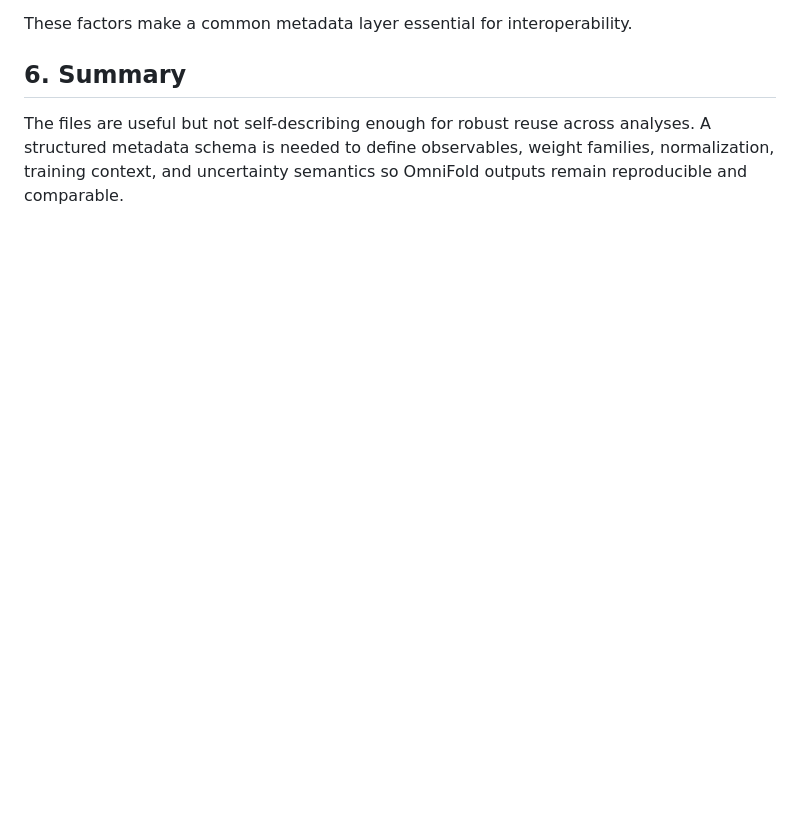
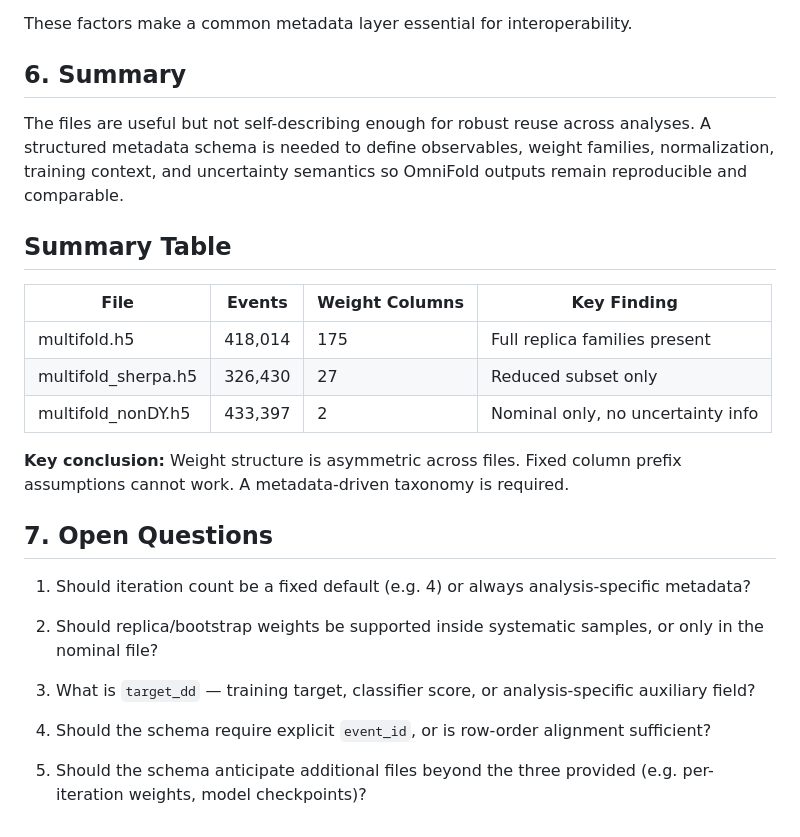
Before and after one commit to aashirvad08/omnifold-, a Markdown page: docs/gap_analysis.md, the part around one of its changes. Drawn GitHub-style; blank space fills up the shorter version.

Commit message:
update gap_analysis

```diff
--- a/docs/gap_analysis.md
+++ b/docs/gap_analysis.md
@@ -109,3 +110,31 @@ These factors make a common metadata layer essential for interoperability.
 ## 6. Summary
 
 The files are useful but not self-describing enough for robust reuse across analyses. A structured metadata schema is needed to define observables, weight families, normalization, training context, and uncertainty semantics so OmniFold outputs remain reproducible and comparable.
+
+## Summary Table
+
+| File                | Events  | Weight Columns | Key Finding                       |
+| ------------------- | ------- | -------------- | --------------------------------- |
+| multifold.h5        | 418,014 | 175            | Full replica families present     |
+| multifold_sherpa.h5 | 326,430 | 27             | Reduced subset only               |
+| multifold_nonDY.h5  | 433,397 | 2              | Nominal only, no uncertainty info |
+
+**Key conclusion:** Weight structure is asymmetric across files. Fixed column
+prefix assumptions cannot work. A metadata-driven taxonomy is required.
+
+## 7. Open Questions
+
+1. Should iteration count be a fixed default (e.g. 4) or always
+   analysis-specific metadata?
+
+2. Should replica/bootstrap weights be supported inside systematic
+   samples, or only in the nominal file?
+
+3. What is `target_dd` — training target, classifier score, or
+   analysis-specific auxiliary field?
+
+4. Should the schema require explicit `event_id`, or is row-order
+   alignment sufficient?
+
+5. Should the schema anticipate additional files beyond the three
+   provided (e.g. per-iteration weights, model checkpoints)?
```
Also changed, not shown: other parts of docs/gap_analysis.md (+6 -5 lines).
